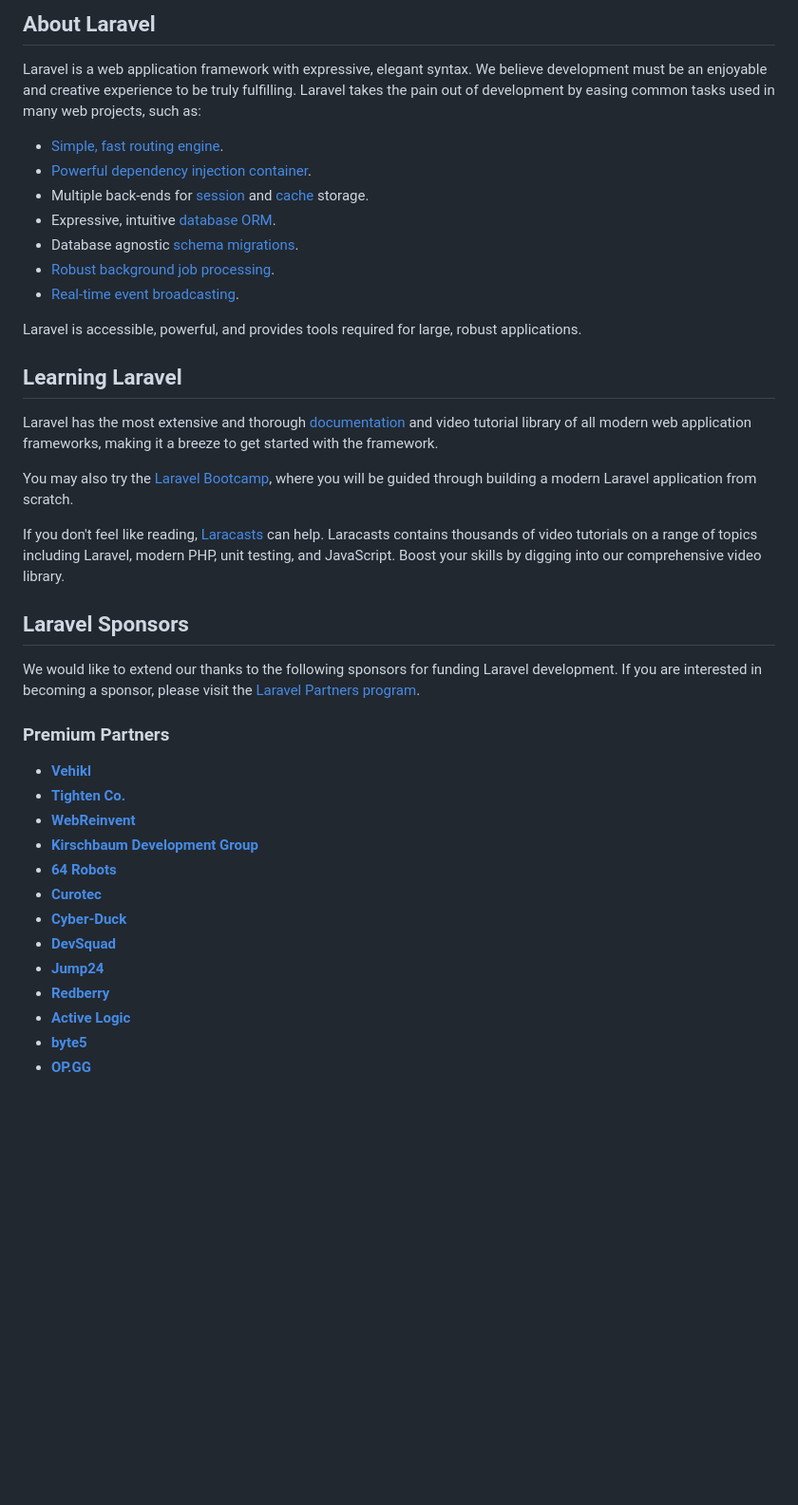
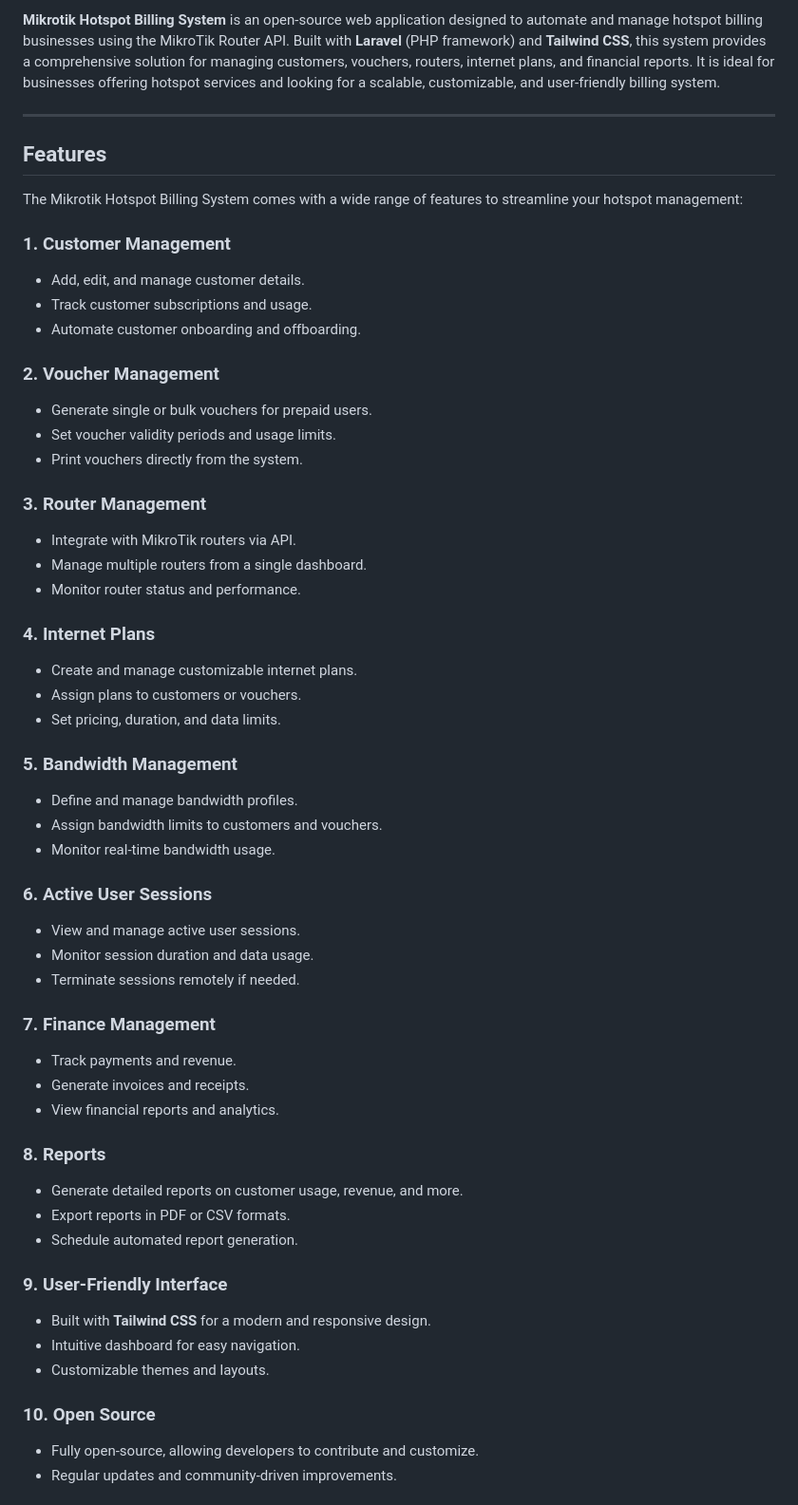
Before and after one commit to mycosoft/Mikrotik-Hotspot-Billing-System, a Markdown page: README.md, the part around one of its changes. Shown at 95% size. Rendered like a GitHub page; blank space fills up the shorter version.

```diff
--- a/README.md
+++ b/README.md
@@ -9,42 +3,58 @@
 
-## About Laravel
+**Mikrotik Hotspot Billing System** is an open-source web application designed to automate and manage hotspot billing businesses using the MikroTik Router API. Built with **Laravel** (PHP framework) and **Tailwind CSS**, this system provides a comprehensive solution for managing customers, vouchers, routers, internet plans, and financial reports. It is ideal for businesses offering hotspot services and looking for a scalable, customizable, and user-friendly billing system.
 
-Laravel is a web application framework with expressive, elegant syntax. We believe development must be an enjoyable and creative experience to be truly fulfilling. Laravel takes the pain out of development by easing common tasks used in many web projects, such as:
+---
 
-- [Simple, fast routing engine](https://laravel.com/docs/routing).
-- [Powerful dependency injection container](https://laravel.com/docs/container).
-- Multiple back-ends for [session](https://laravel.com/docs/session) and [cache](https://laravel.com/docs/cache) storage.
-- Expressive, intuitive [database ORM](https://laravel.com/docs/eloquent).
-- Database agnostic [schema migrations](https://laravel.com/docs/migrations).
-- [Robust background job processing](https://laravel.com/docs/queues).
-- [Real-time event broadcasting](https://laravel.com/docs/broadcasting).
+## Features
 
-Laravel is accessible, powerful, and provides tools required for large, robust applications.
+The Mikrotik Hotspot Billing System comes with a wide range of features to streamline your hotspot management:
 
-## Learning Laravel
+### 1. **Customer Management**
+   - Add, edit, and manage customer details.
+   - Track customer subscriptions and usage.
+   - Automate customer onboarding and offboarding.
 
-Laravel has the most extensive and thorough [documentation](https://laravel.com/docs) and video tutorial library of all modern web application frameworks, making it a breeze to get started with the framework.
+### 2. **Voucher Management**
+   - Generate single or bulk vouchers for prepaid users.
+   - Set voucher validity periods and usage limits.
+   - Print vouchers directly from the system.
 
-You may also try the [Laravel Bootcamp](https://bootcamp.laravel.com), where you will be guided through building a modern Laravel application from scratch.
+### 3. **Router Management**
+   - Integrate with MikroTik routers via API.
+   - Manage multiple routers from a single dashboard.
+   - Monitor router status and performance.
 
-If you don't feel like reading, [Laracasts](https://laracasts.com) can help. Laracasts contains thousands of video tutorials on a range of topics including Laravel, modern PHP, unit testing, and JavaScript. Boost your skills by digging into our comprehensive video library.
+### 4. **Internet Plans**
+   - Create and manage customizable internet plans.
+   - Assign plans to customers or vouchers.
+   - Set pricing, duration, and data limits.
 
-## Laravel Sponsors
+### 5. **Bandwidth Management**
+   - Define and manage bandwidth profiles.
+   - Assign bandwidth limits to customers and vouchers.
+   - Monitor real-time bandwidth usage.
 
-We would like to extend our thanks to the following sponsors for funding Laravel development. If you are interested in becoming a sponsor, please visit the [Laravel Partners program](https://partners.laravel.com).
+### 6. **Active User Sessions**
+   - View and manage active user sessions.
+   - Monitor session duration and data usage.
+   - Terminate sessions remotely if needed.
 
-### Premium Partners
+### 7. **Finance Management**
+   - Track payments and revenue.
+   - Generate invoices and receipts.
+   - View financial reports and analytics.
 
-- **[Vehikl](https://vehikl.com/)**
-- **[Tighten Co.](https://tighten.co)**
-- **[WebReinvent](https://webreinvent.com/)**
-- **[Kirschbaum Development Group](https://kirschbaumdevelopment.com)**
-- **[64 Robots](https://64robots.com)**
-- **[Curotec](https://www.curotec.com/services/technologies/laravel/)**
-- **[Cyber-Duck](https://cyber-duck.co.uk)**
-- **[DevSquad](https://devsquad.com/hire-laravel-developers)**
-- **[Jump24](https://jump24.co.uk)**
-- **[Redberry](https://redberry.international/laravel/)**
-- **[Active Logic](https://activelogic.com)**
-- **[byte5](https://byte5.de)**
-- **[OP.GG](https://op.gg)**
+### 8. **Reports**
+   - Generate detailed reports on customer usage, revenue, and more.
+   - Export reports in PDF or CSV formats.
+   - Schedule automated report generation.
+
+### 9. **User-Friendly Interface**
+   - Built with **Tailwind CSS** for a modern and responsive design.
+   - Intuitive dashboard for easy navigation.
+   - Customizable themes and layouts.
+
+### 10. **Open Source**
+   - Fully open-source, allowing developers to contribute and customize.
+   - Regular updates and community-driven improvements.
+
```
Also changed, not shown: other parts of README.md (+126 -14 lines).
